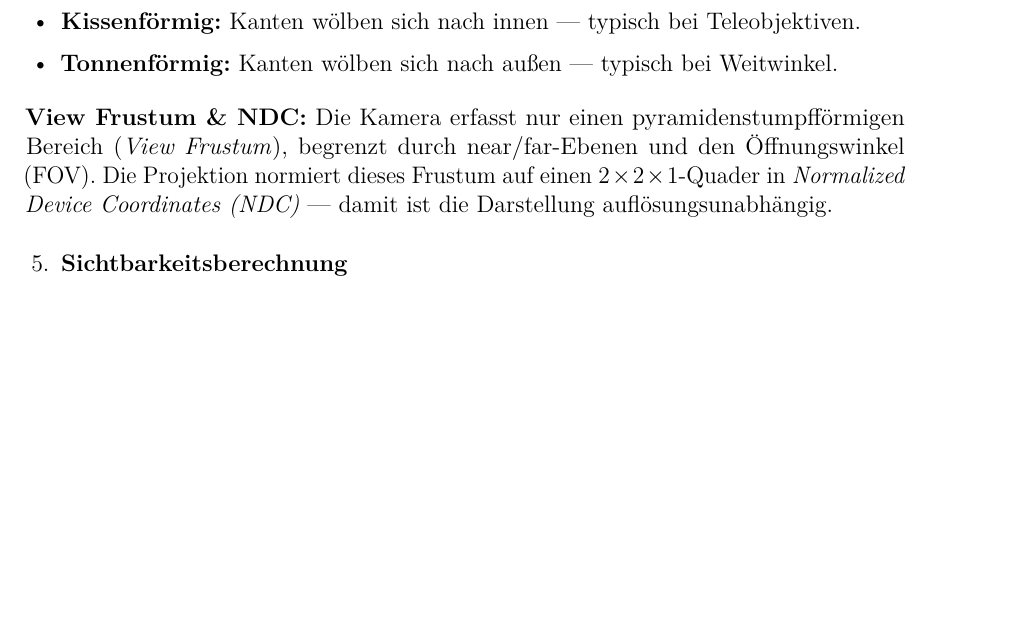
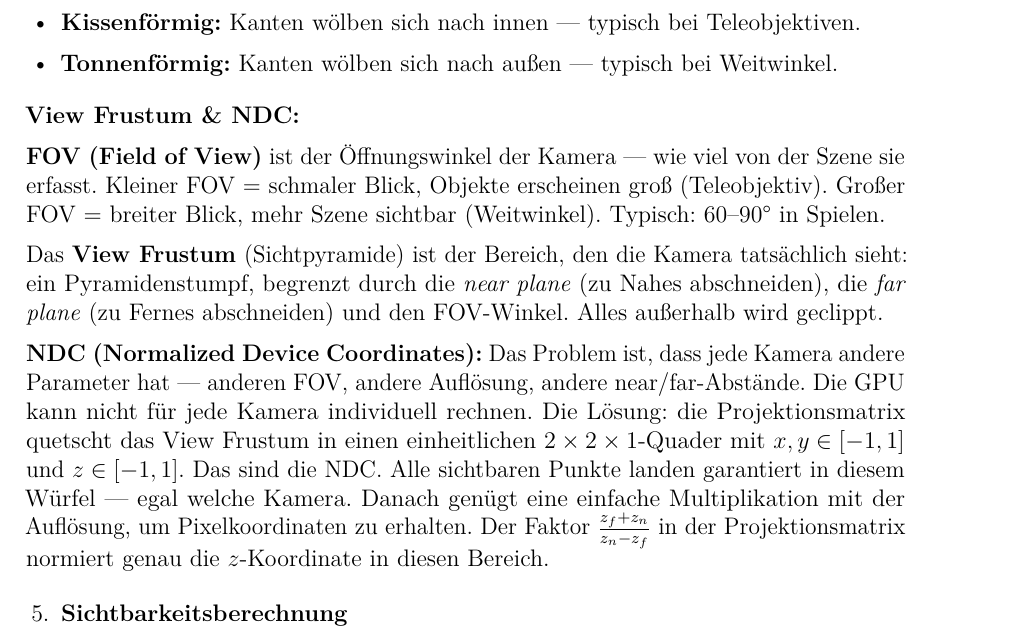
Before and after one commit to dpaguba/college-assignment, a LaTeX document (main.tex): part of page 42 of 42 before the commit and part of page 42 of 43 after it, cut so that both start at the same text, the shorter picture padded with empty space. Compiled offline with pdfLaTeX.

Commit message:
add: FOV und NDC verständlicher erklärt

```diff
--- a/main.tex
+++ b/main.tex
@@ -2823,7 +2823,13 @@ $\mathbf{L}$ bringt jeden Weltpunkt ins Kamerakoordinatensystem.
   \item \textbf{Tonnenförmig:} Kanten wölben sich nach außen — typisch bei Weitwinkel.
 \end{itemize}
 
-\textbf{View Frustum \& NDC:} Die Kamera erfasst nur einen pyramidenstumpfförmigen Bereich (\textit{View Frustum}), begrenzt durch near/far-Ebenen und den Öffnungswinkel (FOV). Die Projektion normiert dieses Frustum auf einen $2\times2\times1$-Quader in \textit{Normalized Device Coordinates (NDC)} — damit ist die Darstellung auflösungsunabhängig.
+\textbf{View Frustum \& NDC:}
+
+\textbf{FOV (Field of View)} ist der Öffnungswinkel der Kamera — wie viel von der Szene sie erfasst. Kleiner FOV = schmaler Blick, Objekte erscheinen groß (Teleobjektiv). Großer FOV = breiter Blick, mehr Szene sichtbar (Weitwinkel). Typisch: 60–90° in Spielen.
+
+Das \textbf{View Frustum} (Sichtpyramide) ist der Bereich, den die Kamera tatsächlich sieht: ein Pyramidenstumpf, begrenzt durch die \textit{near plane} (zu Nahes abschneiden), die \textit{far plane} (zu Fernes abschneiden) und den FOV-Winkel. Alles außerhalb wird geclippt.
+
+\textbf{NDC (Normalized Device Coordinates):} Das Problem ist, dass jede Kamera andere Parameter hat — anderen FOV, andere Auflösung, andere near/far-Abstände. Die GPU kann nicht für jede Kamera individuell rechnen. Die Lösung: die Projektionsmatrix quetscht das View Frustum in einen einheitlichen $2\times2\times1$-Quader mit $x,y \in [-1,1]$ und $z \in [-1,1]$. Das sind die NDC. Alle sichtbaren Punkte landen garantiert in diesem Würfel — egal welche Kamera. Danach genügt eine einfache Multiplikation mit der Auflösung, um Pixelkoordinaten zu erhalten. Der Faktor $\frac{z_f+z_n}{z_n-z_f}$ in der Projektionsmatrix normiert genau die $z$-Koordinate in diesen Bereich.
 
 % --- Weiter mit Schritten 5–6 ---
 
```
